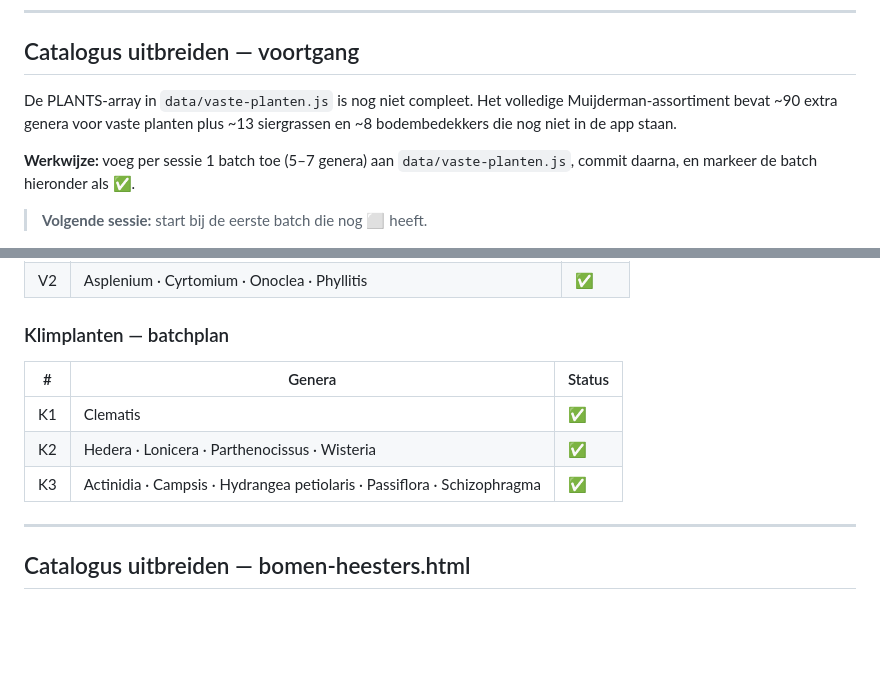
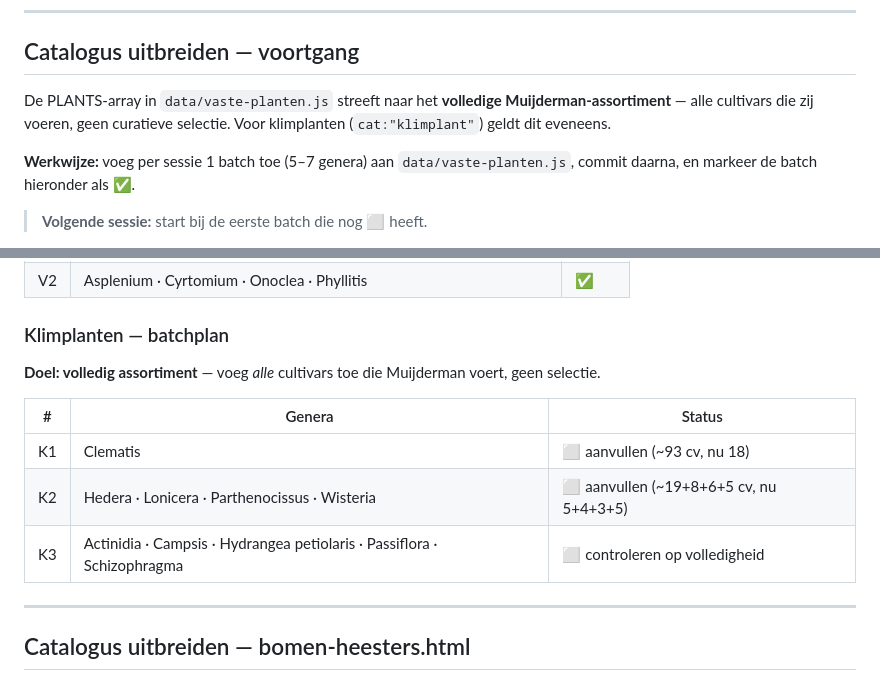
Before and after one commit to worami/Flowers, a Markdown page: CLAUDE.md, 2 parts joined by grey strips. Rendered like a GitHub page; blank space fills up the shorter version.

Commit message:
CLAUDE.md: klimplanten volledig assortiment als doel vastgelegd
Klimplanten-batches K1–K3 gemarkeerd als onvolledig (⬜) met
aantallen nog te voegen cultivars. Beleid bijgewerkt: volledige
Muijderman-catalogus, geen curatieve selectie.

https://claude.ai/code/session_01578vhC7JvHc6BUH8ZnRGSp

```diff
--- a/CLAUDE.md
+++ b/CLAUDE.md
@@ -257,7 +257,7 @@ To add a new light requirement beyond `"zon"`, `"halfschaduw"`, `"schaduw"`:
 
 ## Catalogus uitbreiden — voortgang
 
-De PLANTS-array in `data/vaste-planten.js` is nog niet compleet. Het volledige Muijderman-assortiment bevat ~90 extra genera voor vaste planten plus ~13 siergrassen en ~8 bodembedekkers die nog niet in de app staan.
+De PLANTS-array in `data/vaste-planten.js` streeft naar het **volledige Muijderman-assortiment** — alle cultivars die zij voeren, geen curatieve selectie. Voor klimplanten (`cat:"klimplant"`) geldt dit eveneens.
 
 **Werkwijze:** voeg per sessie 1 batch toe (5–7 genera) aan `data/vaste-planten.js`, commit daarna, en markeer de batch hieronder als ✅.
 
@@ -324,11 +324,13 @@ De PLANTS-array in `data/vaste-planten.js` is nog niet compleet. Het volledige M
 
 ### Klimplanten — batchplan
 
+**Doel: volledig assortiment** — voeg *alle* cultivars toe die Muijderman voert, geen selectie.
+
 | # | Genera | Status |
 |---|---|---|
-| K1 | Clematis | ✅ |
-| K2 | Hedera · Lonicera · Parthenocissus · Wisteria | ✅ |
-| K3 | Actinidia · Campsis · Hydrangea petiolaris · Passiflora · Schizophragma | ✅ |
+| K1 | Clematis | ⬜ aanvullen (~93 cv, nu 18) |
+| K2 | Hedera · Lonicera · Parthenocissus · Wisteria | ⬜ aanvullen (~19+8+6+5 cv, nu 5+4+3+5) |
+| K3 | Actinidia · Campsis · Hydrangea petiolaris · Passiflora · Schizophragma | ⬜ controleren op volledigheid |
 
 ---
 
```
